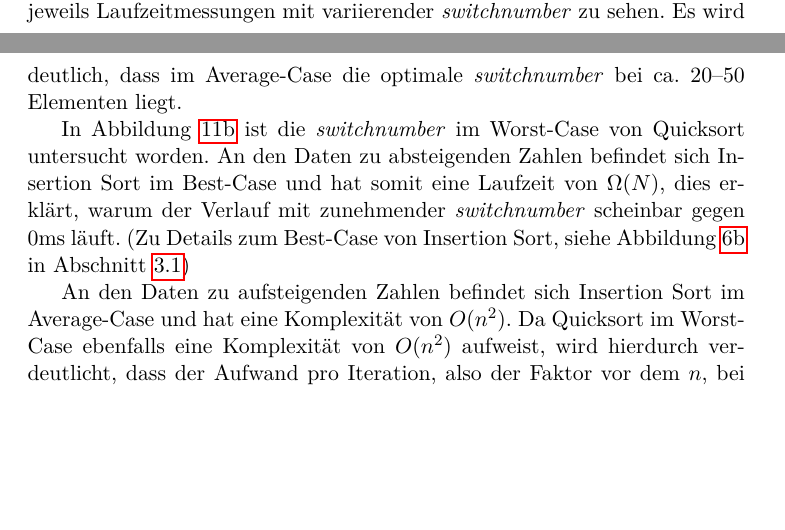
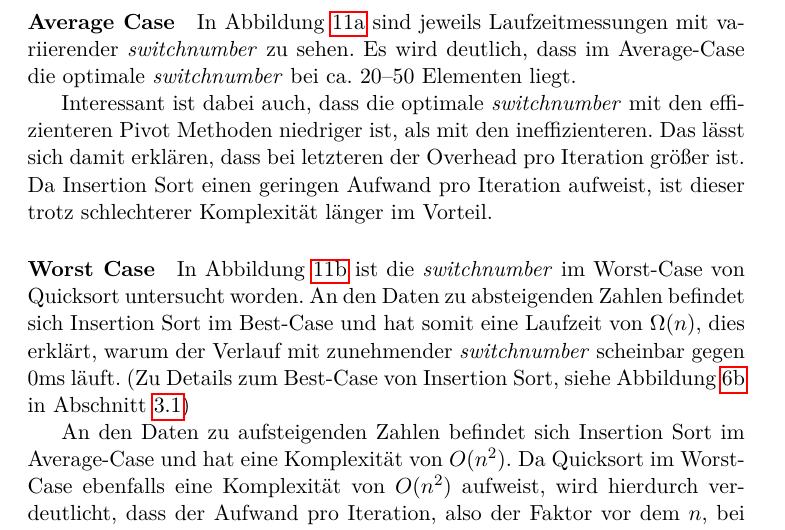
Before and after one commit to hugoppp-uni/Algorithmen-und-Datenstrukturen, a LaTeX document (doc/aufg2/entwurf/Aufgabe2.tex, which reads doc/aufg2/entwurf/aufg2laufzeit.tex): two parts of pages 14 and 15 of 17 before the commit and part of page 15 of 16 after it, the two joined at a grey line, cut at the place of the change, the shorter picture padded with empty space. Compiled offline with pdfLaTeX.

Commit message:
Update Switch Number section

```diff
--- a/doc/aufg2/entwurf/aufg2laufzeit.tex
+++ b/doc/aufg2/entwurf/aufg2laufzeit.tex
@@ -145,15 +145,24 @@ dritten Implementation dargestellt.
 Bei der Implementation des Quicksort-Algorithmus wird ein Parameter
 \textit{switchnumber} übergeben, welches den Schwellenwert angibt, ab wann
 von Quicksort auf Insertion Sort umgeschaltet werden soll.
+\paragraph{Average Case}
 In Abbildung~\ref{fig:qsort-switchPivot} sind
 jeweils Laufzeitmessungen mit variierender \textit{switchnumber} zu sehen.
 Es wird deutlich, dass im Average-Case die optimale \textit{switchnumber} bei
 ca. 20--50 Elementen liegt.
 
+Interessant ist dabei auch, dass die optimale \textit{switchnumber} mit den
+effizienteren Pivot Methoden niedriger ist, als mit den ineffizienteren.
+Das lässt sich damit erklären, dass bei letzteren der Overhead pro Iteration
+größer ist.
+Da Insertion Sort einen geringen Aufwand pro Iteration aufweist, ist dieser
+trotz schlechterer Komplexität länger im Vorteil.
+
+\paragraph{Worst Case}
 In Abbildung~\ref{fig:qsort-switchWorst} ist die \textit{switchnumber} im
 Worst-Case von Quicksort untersucht worden.
 An den Daten zu absteigenden Zahlen befindet sich Insertion Sort im Best-Case
-und hat somit eine Laufzeit von \(\Omega(N)\), dies erklärt, warum der
+und hat somit eine Laufzeit von \(\Omega(n)\), dies erklärt, warum der
 Verlauf mit zunehmender \textit{switchnumber} scheinbar gegen 0ms läuft.
 (Zu Details zum Best-Case von Insertion Sort, siehe
 Abbildung~\ref{fig:isort-best} in
```
